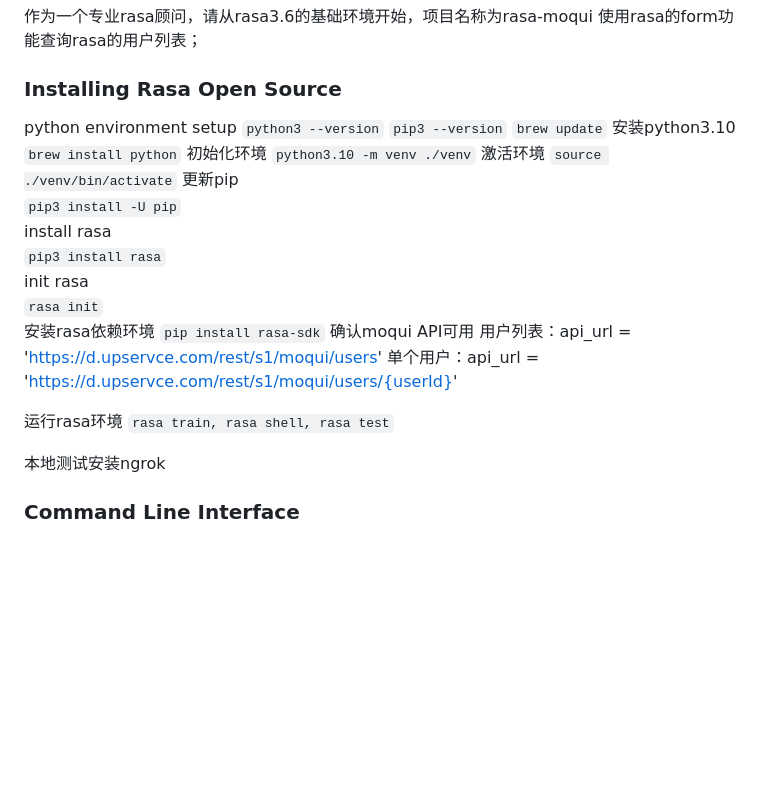
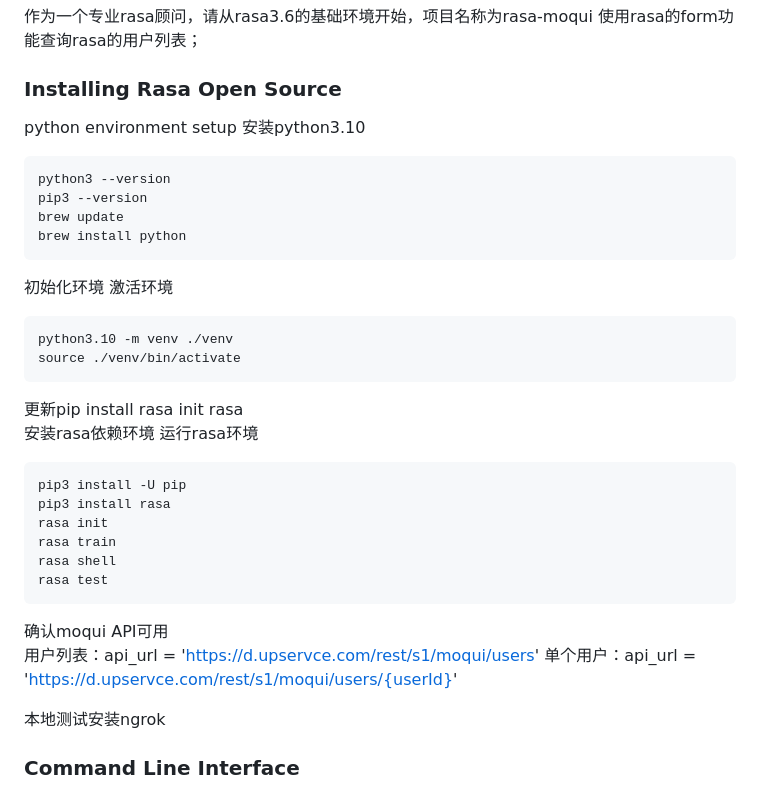
Before and after one commit to heguangyong/moqui-rasa, a Markdown page: README.md, the part around the change. Drawn GitHub-style; blank space fills up the shorter version.

````diff
--- a/README.md
+++ b/README.md
@@ -2,30 +2,34 @@
 作为一个专业rasa顾问，请从rasa3.6的基础环境开始，项目名称为rasa-moqui 使用rasa的form功能查询rasa的用户列表；
 
 ### Installing Rasa Open Source
-python environment setup
-```python3 --version```
-```pip3 --version```
-```brew update```
-安装python3.10
-```brew install python```
-初始化环境
-```python3.10 -m venv ./venv```
-激活环境
-```source ./venv/bin/activate```
-更新pip
-```pip3 install -U pip```
-install rasa
-```pip3 install rasa```
-init rasa
-```rasa init```
-安装rasa依赖环境
-```pip install rasa-sdk```
+python environment setup 安装python3.10
+```
+python3 --version
+pip3 --version
+brew update
+brew install python
+```
+初始化环境  激活环境
+```
+python3.10 -m venv ./venv
+source ./venv/bin/activate
+```
+更新pip   install rasa    init rasa
+安装rasa依赖环境  运行rasa环境
+```
+pip3 install -U pip
+pip3 install rasa
+rasa init
+rasa train
+rasa shell
+rasa test
+```
+
 确认moqui API可用
 用户列表：api_url = 'https://d.upservce.com/rest/s1/moqui/users'
 单个用户：api_url = 'https://d.upservce.com/rest/s1/moqui/users/{userId}'
 
-运行rasa环境
-```rasa train, rasa shell, rasa test```
+
 
 本地测试安装ngrok
 
````
